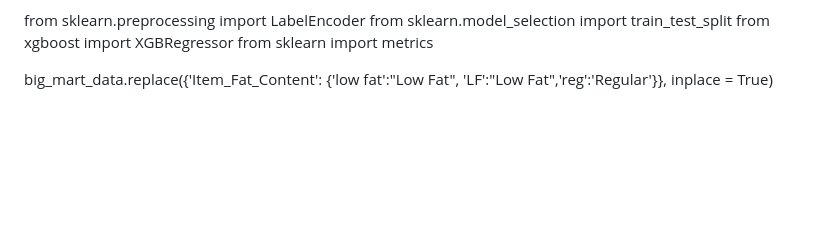
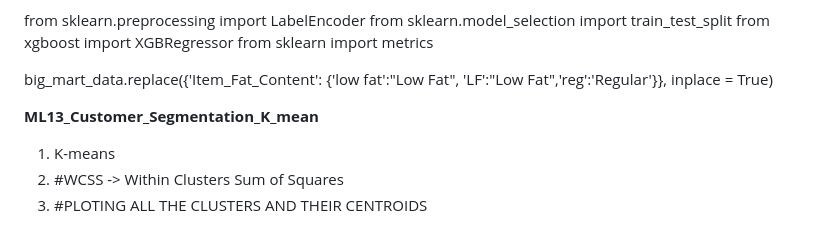
Before and after one commit to LINGUOREN369/ML_Rock-Mine_LogisticReg, a Markdown page: README.md, the part around the change. Drawn GitHub-style; blank space fills up the shorter version.

```diff
--- a/README.md
+++ b/README.md
@@ -105,3 +105,8 @@ from xgboost import XGBRegressor
 from sklearn import metrics
 
 big_mart_data.replace({'Item_Fat_Content': {'low fat':"Low Fat", 'LF':"Low Fat",'reg':'Regular'}}, inplace = True)
+
+**ML13_Customer_Segmentation_K_mean**
+1. K-means
+2. #WCSS -> Within Clusters Sum of Squares
+3. #PLOTING ALL THE CLUSTERS AND THEIR CENTROIDS
```
